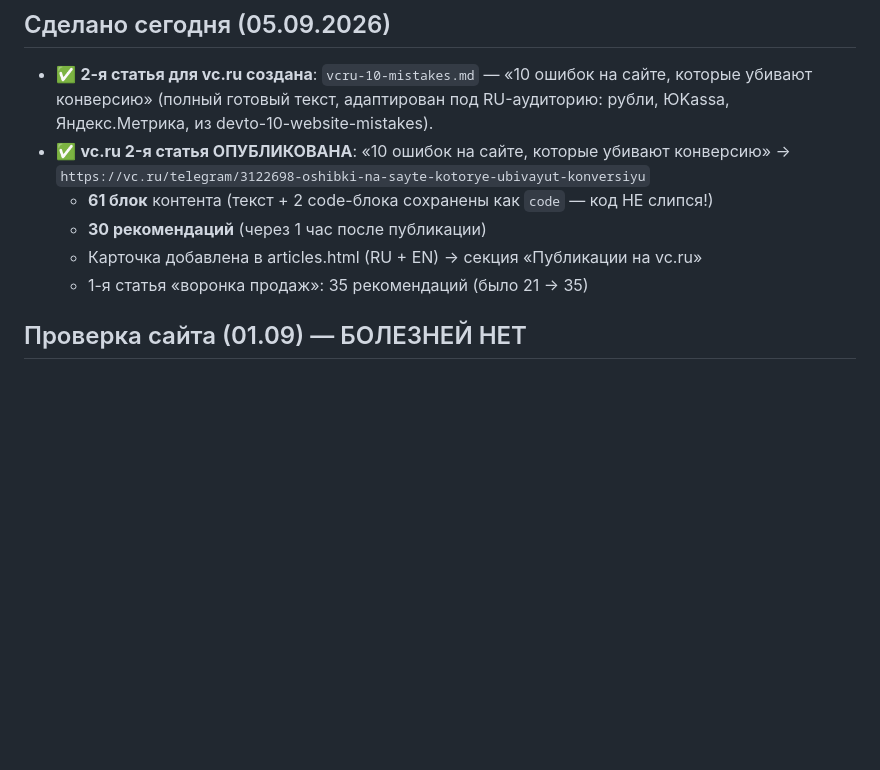
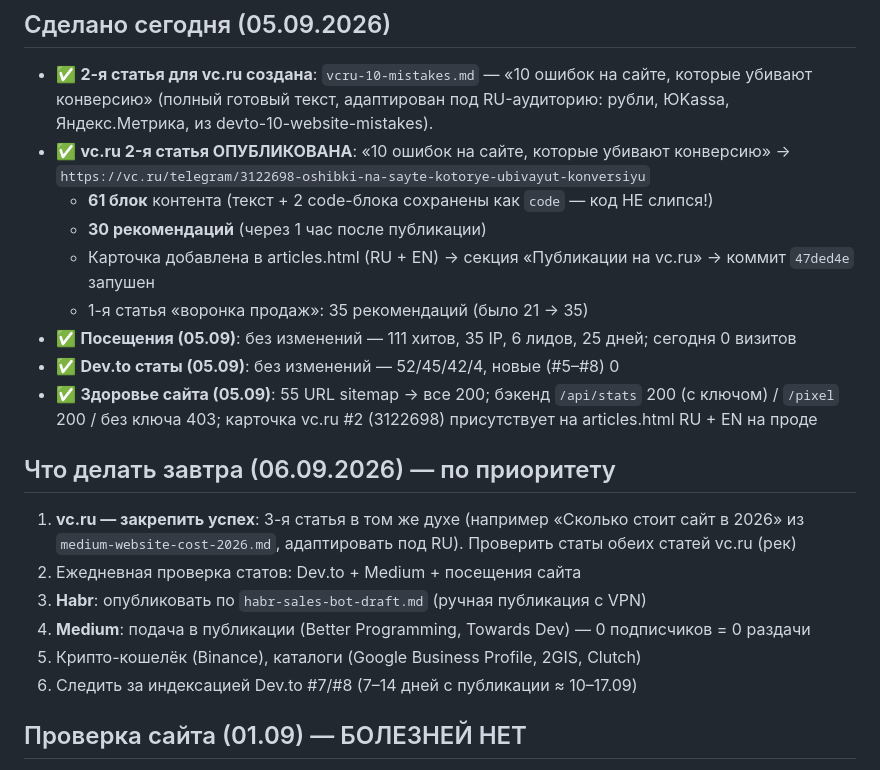
Before and after one commit to uriy-as/uriy-as.github.io, a Markdown page: AGENTS.md, the part around the change. GitHub-like rendering; blank space fills up the shorter version.

Commit message:
Auto-deploy: 2026-09-05T18:56:32

```diff
--- a/AGENTS.md
+++ b/AGENTS.md
@@ -235,8 +235,19 @@
 - ✅ **vc.ru 2-я статья ОПУБЛИКОВАНА**: «10 ошибок на сайте, которые убивают конверсию» → `https://vc.ru/telegram/3122698-oshibki-na-sayte-kotorye-ubivayut-konversiyu`
   - **61 блок** контента (текст + 2 code-блока сохранены как `code` — код НЕ слипся!)
   - **30 рекомендаций** (через 1 час после публикации)
-  - Карточка добавлена в articles.html (RU + EN) → секция «Публикации на vc.ru»
+  - Карточка добавлена в articles.html (RU + EN) → секция «Публикации на vc.ru» → коммит `47ded4e` запушен
   - 1-я статья «воронка продаж»: 35 рекомендаций (было 21 → 35)
+- ✅ **Посещения (05.09)**: без изменений — 111 хитов, 35 IP, 6 лидов, 25 дней; сегодня 0 визитов
+- ✅ **Dev.to статы (05.09)**: без изменений — 52/45/42/4, новые (#5–#8) 0
+- ✅ **Здоровье сайта (05.09)**: 55 URL sitemap → все 200; бэкенд `/api/stats` 200 (с ключом) / `/pixel` 200 / без ключа 403; карточка vc.ru #2 (3122698) присутствует на articles.html RU + EN на проде
+
+## Что делать завтра (06.09.2026) — по приоритету
+1. **vc.ru — закрепить успех**: 3-я статья в том же духе (например «Сколько стоит сайт в 2026» из `medium-website-cost-2026.md`, адаптировать под RU). Проверить статы обеих статей vc.ru (рек)
+2. Ежедневная проверка статов: Dev.to + Medium + посещения сайта
+3. **Habr**: опубликовать по `habr-sales-bot-draft.md` (ручная публикация с VPN)
+4. **Medium**: подача в публикации (Better Programming, Towards Dev) — 0 подписчиков = 0 раздачи
+5. Крипто-кошелёк (Binance), каталоги (Google Business Profile, 2GIS, Clutch)
+6. Следить за индексацией Dev.to #7/#8 (7–14 дней с публикации ≈ 10–17.09)
 
 ## Проверка сайта (01.09) — БОЛЕЗНЕЙ НЕТ
 - ✅ 55 URL sitemap → все 200 (один 503 был транзитным, повторить = 200)
```
